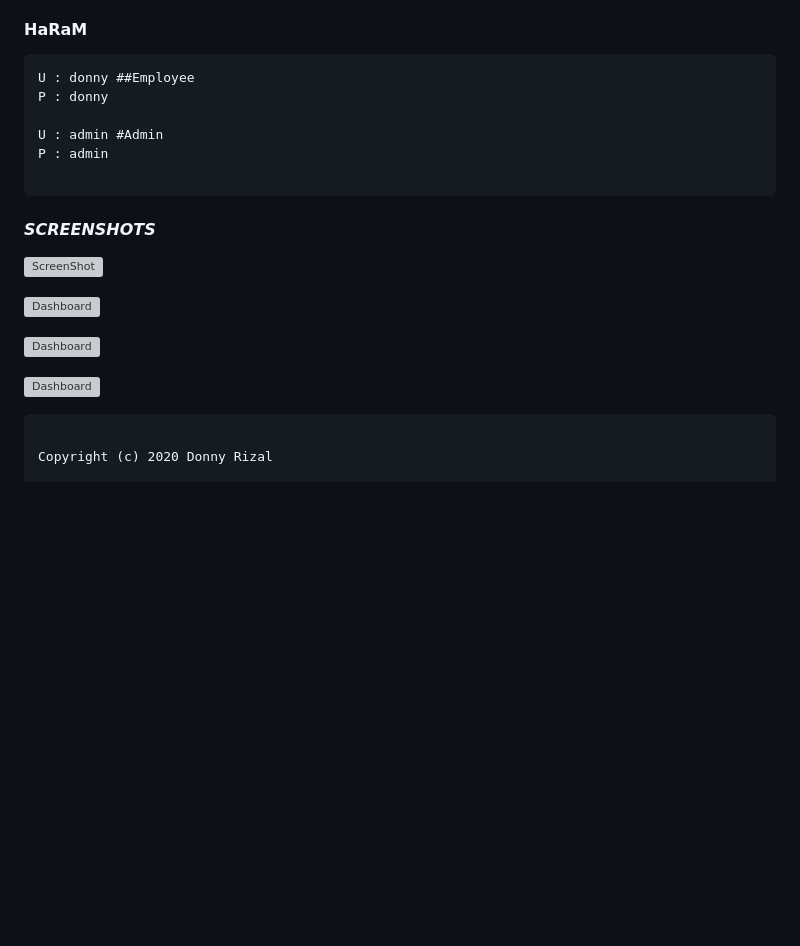
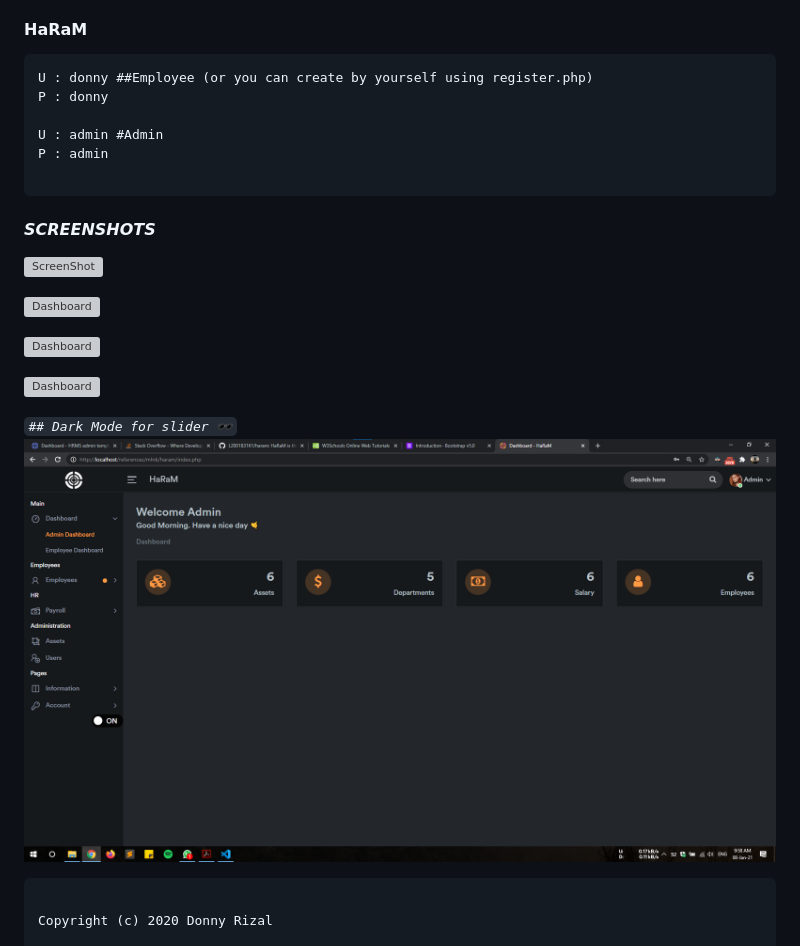
Before and after one commit to L200183161/haram, a Markdown page: README.md, the part around the change printed below. Drawn GitHub-style; pictures changed too: screenshots/darkmodeslider.png (added); blank space fills up the shorter version; grey boxes are pictures that could not be loaded.

Commit message:
fix send message and readme for addition 🏁

````diff
--- a/README.md
+++ b/README.md
@@ -26,7 +26,7 @@
 #### HaRaM
 
 ```Login
-U : donny ##Employee
+U : donny ##Employee (or you can create by yourself using register.php)
 P : donny
 
 U : admin #Admin
@@ -42,6 +42,9 @@ P : admin
 ![Dashboard](screenshots/clients.png?raw=true "Employee Dashboard")
 
 ![Dashboard](screenshots/employees.png?raw=true "Employees List")
+
+*`## Dark Mode for slider 🕶`*
+![Dashboard](screenshots/darkmodeslider.png?raw=true "Dark Modev")
 
 ```MIT License
 
````
Also changed, not shown: other parts of README.md (+1 -1 lines), 1 other file.
